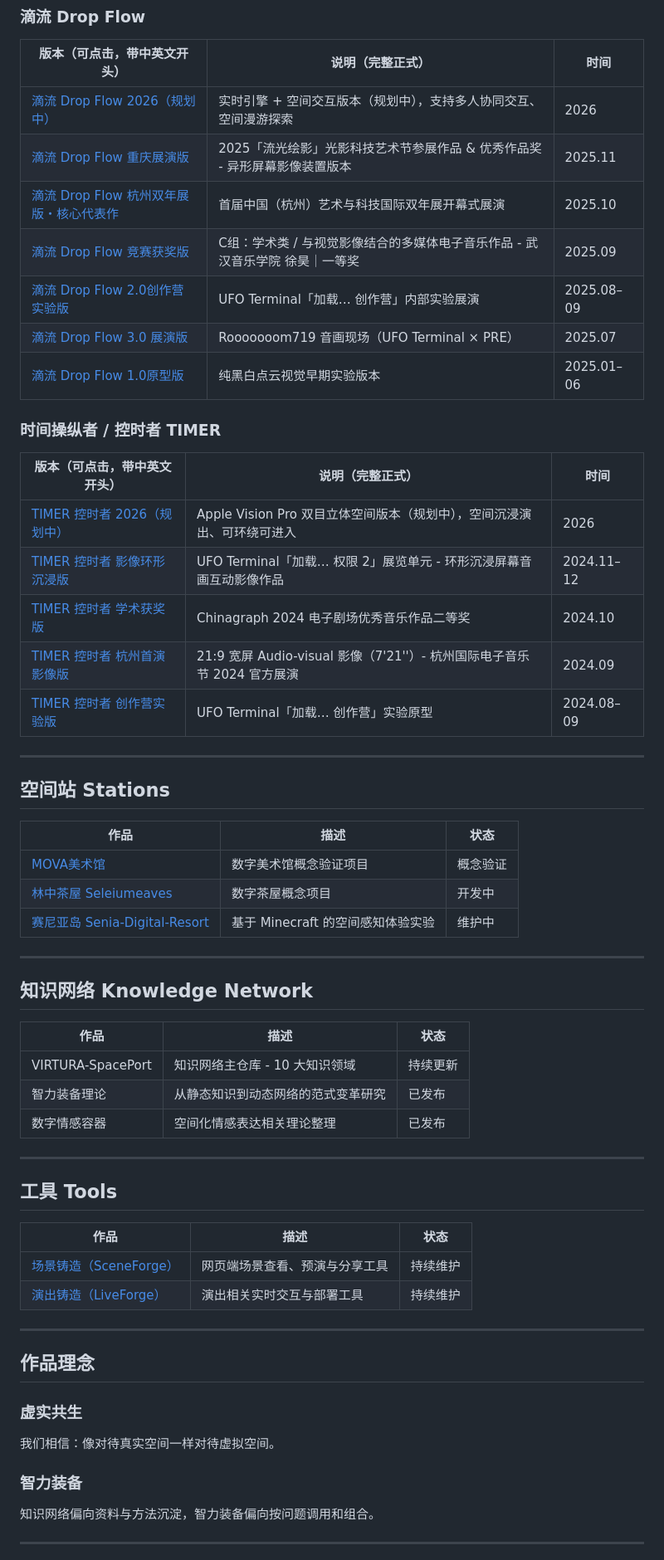
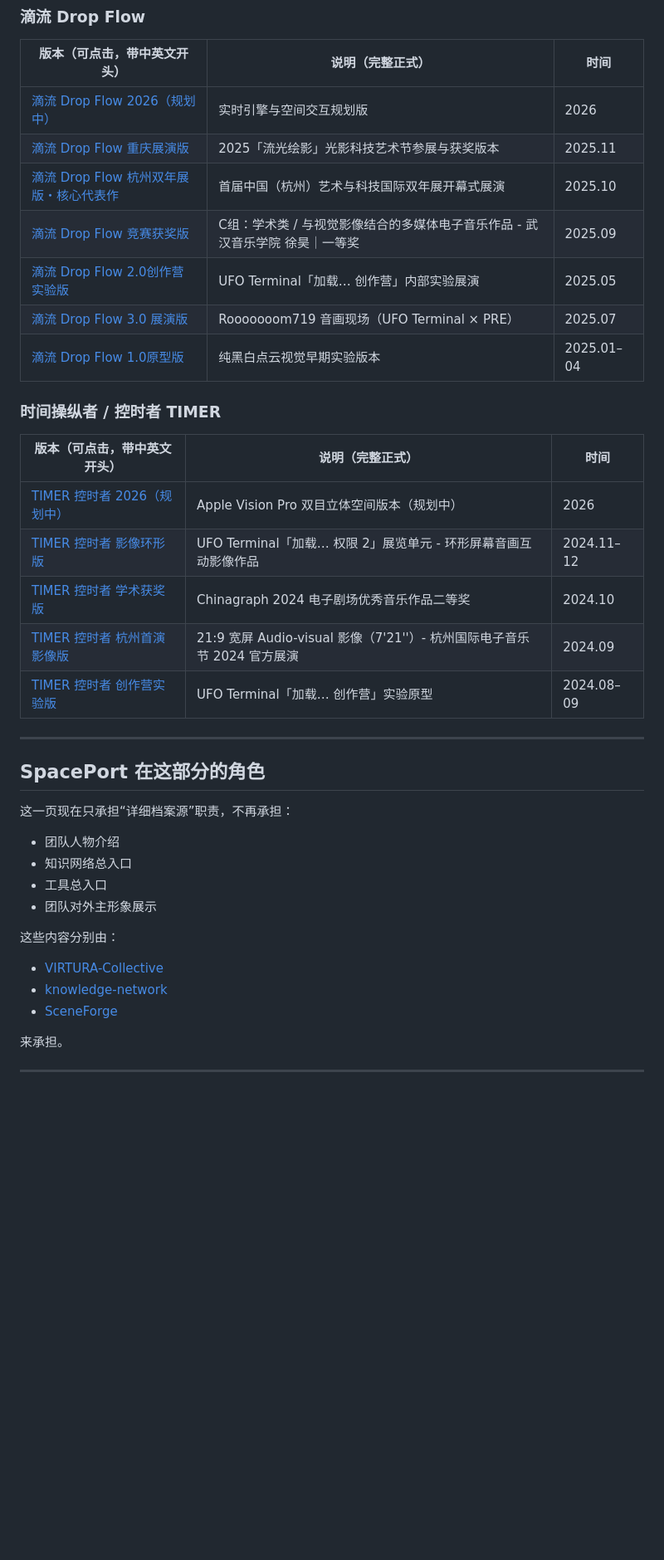
Before and after one commit to ewanqian/VIRTURA-SpacePort, a Markdown page: organization/works/README.md, the part around one of its changes. Shown at 83% size. GitHub-like rendering; blank space fills up the shorter version.

```diff
--- a/organization/works/README.md
+++ b/organization/works/README.md
@@ -20,64 +33,42 @@
 
 | 版本（可点击，带中英文开头） | 说明（完整正式） | 时间 |
 |---------------------------|--------------|------|
-| [滴流 Drop Flow 2026（规划中）](./drop-flow-series/drop-flow-2026.md) | 实时引擎 + 空间交互版本（规划中），支持多人协同交互、空间漫游探索 | 2026 |
-| [滴流 Drop Flow 重庆展演版](./drop-flow-series/drop-flow-hangzhou.md) | 2025「流光绘影」光影科技艺术节参展作品 & 优秀作品奖 - 异形屏幕影像装置版本 | 2025.11 |
+| [滴流 Drop Flow 2026（规划中）](./drop-flow-series/drop-flow-2026.md) | 实时引擎与空间交互规划版 | 2026 |
+| [滴流 Drop Flow 重庆展演版](./drop-flow-series/drop-flow-luminous-2025.md) | 2025「流光绘影」光影科技艺术节参展与获奖版本 | 2025.11 |
 | [滴流 Drop Flow 杭州双年展版・核心代表作](./drop-flow-series/drop-flow-hangzhou.md) | 首届中国（杭州）艺术与科技国际双年展开幕式展演 | 2025.10 |
 | [滴流 Drop Flow 竞赛获奖版](./drop-flow-series/drop-flow-hangzhou.md) | C组：学术类 / 与视觉影像结合的多媒体电子音乐作品 - 武汉音乐学院 徐昊｜一等奖 | 2025.09 |
-| [滴流 Drop Flow 2.0创作营实验版](./drop-flow-series/drop-flow-ufo-internal.md) | UFO Terminal「加载… 创作营」内部实验展演 | 2025.08–09 |
-| [滴流 Drop Flow 3.0 展演版](./drop-flow-series/drop-flow-ufo-internal.md) | Rooooooom719 音画现场（UFO Terminal × PRE） | 2025.07 |
-| [滴流 Drop Flow 1.0原型版](./drop-flow-series/drop-flow-ufo-internal.md) | 纯黑白点云视觉早期实验版本 | 2025.01–06 |
+| [滴流 Drop Flow 2.0创作营实验版](./drop-flow-series/drop-flow-ufo-internal.md) | UFO Terminal「加载… 创作营」内部实验展演 | 2025.05 |
+| [滴流 Drop Flow 3.0 展演版](./drop-flow-series/drop-flow-3.0-roooooom719.md) | Rooooooom719 音画现场（UFO Terminal × PRE） | 2025.07 |
+| [滴流 Drop Flow 1.0原型版](./drop-flow-series/drop-flow-1.0-prototype.md) | 纯黑白点云视觉早期实验版本 | 2025.01–04 |
 
 ### 时间操纵者 / 控时者 TIMER
 
 | 版本（可点击，带中英文开头） | 说明（完整正式） | 时间 |
 |---------------------------|--------------|------|
-| [TIMER 控时者 2026（规划中）](./timer-series/timer-2026.md) | Apple Vision Pro 双目立体空间版本（规划中），空间沉浸演出、可环绕可进入 | 2026 |
-| [TIMER 控时者 影像环形沉浸版](./timer-series/timer.md) | UFO Terminal「加载… 权限 2」展览单元 - 环形沉浸屏幕音画互动影像作品 | 2024.11–12 |
+| [TIMER 控时者 2026（规划中）](./timer-series/timer-2026.md) | Apple Vision Pro 双目立体空间版本（规划中） | 2026 |
+| [TIMER 控时者 影像环形版](./timer-series/timer.md) | UFO Terminal「加载… 权限 2」展览单元 - 环形屏幕音画互动影像作品 | 2024.11–12 |
 | [TIMER 控时者 学术获奖版](./timer-series/timer.md) | Chinagraph 2024 电子剧场优秀音乐作品二等奖 | 2024.10 |
 | [TIMER 控时者 杭州首演影像版](./timer-series/timer.md) | 21:9 宽屏 Audio-visual 影像（7'21''）- 杭州国际电子音乐节 2024 官方展演 | 2024.09 |
 | [TIMER 控时者 创作营实验版](./timer-series/timer.md) | UFO Terminal「加载… 创作营」实验原型 | 2024.08–09 |
 
 ---
 
-## 空间站 Stations
+## SpacePort 在这部分的角色
 
-| 作品 | 描述 | 状态 |
-|------|------|------|
-| [MOVA美术馆](../../stations/mova/README.md) | 数字美术馆概念验证项目 | 概念验证 |
-| [林中茶屋 Seleiumeaves](../../stations/teahouse-forest-pavilion/README.md) | 数字茶屋概念项目 | 开发中 |
-| [赛尼亚岛 Senia-Digital-Resort](https://github.com/ewanqian/Senia-Digital-Resort) | 基于 Minecraft 的空间感知体验实验 | 维护中 |
+这一页现在只承担“详细档案源”职责，不再承担：
+
+- 团队人物介绍
+- 知识网络总入口
+- 工具总入口
+- 团队对外主形象展示
+
+这些内容分别由：
+
+- [VIRTURA-Collective](https://github.com/ewanqian/VIRTURA-Collective)
+- [knowledge-network](../../knowledge-network/README.md)
+- [SceneForge](https://github.com/ewanqian/SceneForge)
+
+来承担。
 
 ---
 
-## 知识网络 Knowledge Network
-
-| 作品 | 描述 | 状态 |
-|------|------|------|
-| VIRTURA-SpacePort | 知识网络主仓库 - 10 大知识领域 | 持续更新 |
-| 智力装备理论 | 从静态知识到动态网络的范式变革研究 | 已发布 |
-| 数字情感容器 | 空间化情感表达相关理论整理 | 已发布 |
-
----
-
-## 工具 Tools
-
-| 作品 | 描述 | 状态 |
-|------|------|------|
-| [场景铸造（SceneForge）](https://github.com/ewanqian/SceneForge) | 网页端场景查看、预演与分享工具 | 持续维护 |
-| [演出铸造（LiveForge）](https://github.com/ewanqian/LiveForge) | 演出相关实时交互与部署工具 | 持续维护 |
-
----
-
-## 作品理念
-
-### 虚实共生
-
-我们相信：像对待真实空间一样对待虚拟空间。
-
-### 智力装备
-
-知识网络偏向资料与方法沉淀，智力装备偏向按问题调用和组合。
-
----
-
```
Also changed, not shown: other parts of organization/works/README.md (+16 -25 lines), README.md (+7 -0 lines).
